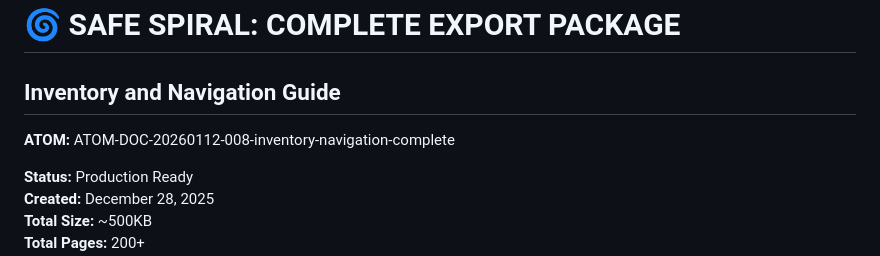
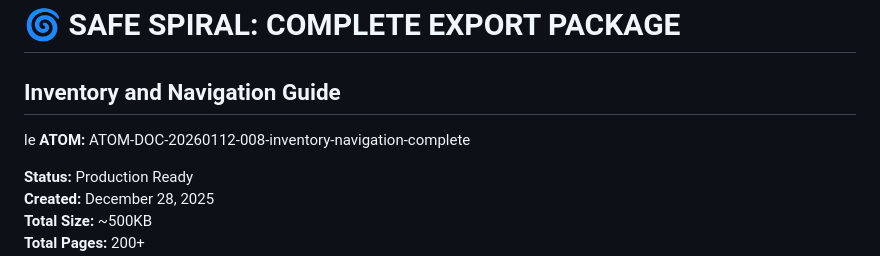
Before and after one commit to toolate28/SpiralSafe, a Markdown page: archive/historical-docs/00_INVENTORY_AND_NAVIGATION_COMPLETE.md, the part around the change. Rendered like a GitHub page.

```diff
--- a/archive/historical-docs/00_INVENTORY_AND_NAVIGATION_COMPLETE.md
+++ b/archive/historical-docs/00_INVENTORY_AND_NAVIGATION_COMPLETE.md
@@ -1,6 +1,6 @@
 # 🌀 SAFE SPIRAL: COMPLETE EXPORT PACKAGE
 ## Inventory and Navigation Guide
-
+le
 **ATOM:** ATOM-DOC-20260112-008-inventory-navigation-complete
 
 **Status:** Production Ready
```
